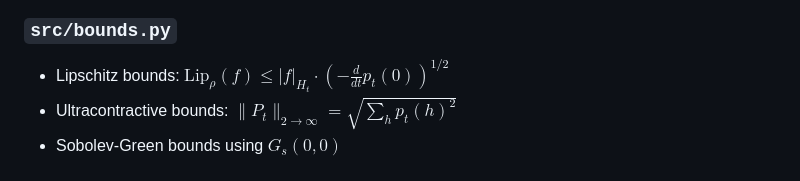
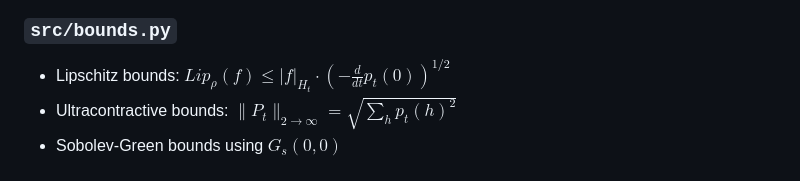
Before and after one commit to cfanning8/Random_Walks_on_Virtual_Persistence_Diagrams, a Markdown page: README.md, the part around the change. GitHub-like rendering.

Commit message:
Fix LaTeX

```diff
--- a/README.md
+++ b/README.md
@@ -75,7 +75,7 @@ python scripts/example/generate_figures.py all
 - Resolvent diagonal $G_s(0,0)$
 
 ### `src/bounds.py`
-- Lipschitz bounds: $\mathrm{Lip}_\rho(f) \leq |f|_{H_t} \cdot (-\frac{d}{dt}p_t(0))^{1/2}$
+- Lipschitz bounds: $Lip_\rho(f) \leq |f|_{H_t} \cdot (-\frac{d}{dt}p_t(0))^{1/2}$
 - Ultracontractive bounds: $\|P_t\|_{2\to\infty} = \sqrt{\sum_h p_t(h)^2}$
 - Sobolev-Green bounds using $G_s(0,0)$
 
```
